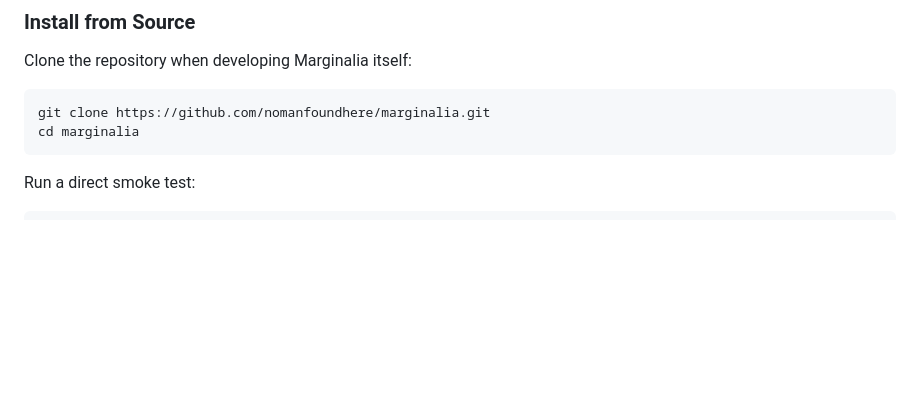
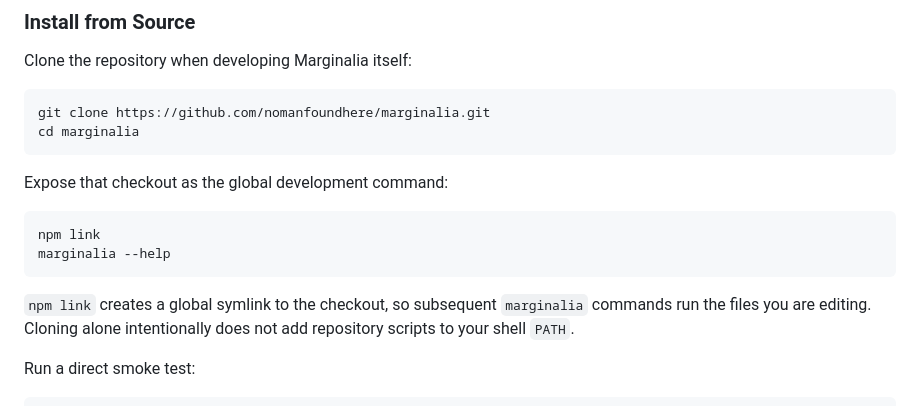
Before and after one commit to nomanfoundhere/marginalia, a Markdown page: README.md, the part around the change. Drawn GitHub-style; blank space fills up the shorter version.

Commit message:
docs: explain local CLI linking

````diff
--- a/README.md
+++ b/README.md
@@ -144,6 +144,17 @@ Clone the repository when developing Marginalia itself:
 git clone https://github.com/nomanfoundhere/marginalia.git
 cd marginalia
 ```
+
+Expose that checkout as the global development command:
+
+```sh
+npm link
+marginalia --help
+```
+
+`npm link` creates a global symlink to the checkout, so subsequent `marginalia`
+commands run the files you are editing. Cloning alone intentionally does not add
+repository scripts to your shell `PATH`.
 
 Run a direct smoke test:
 
````
